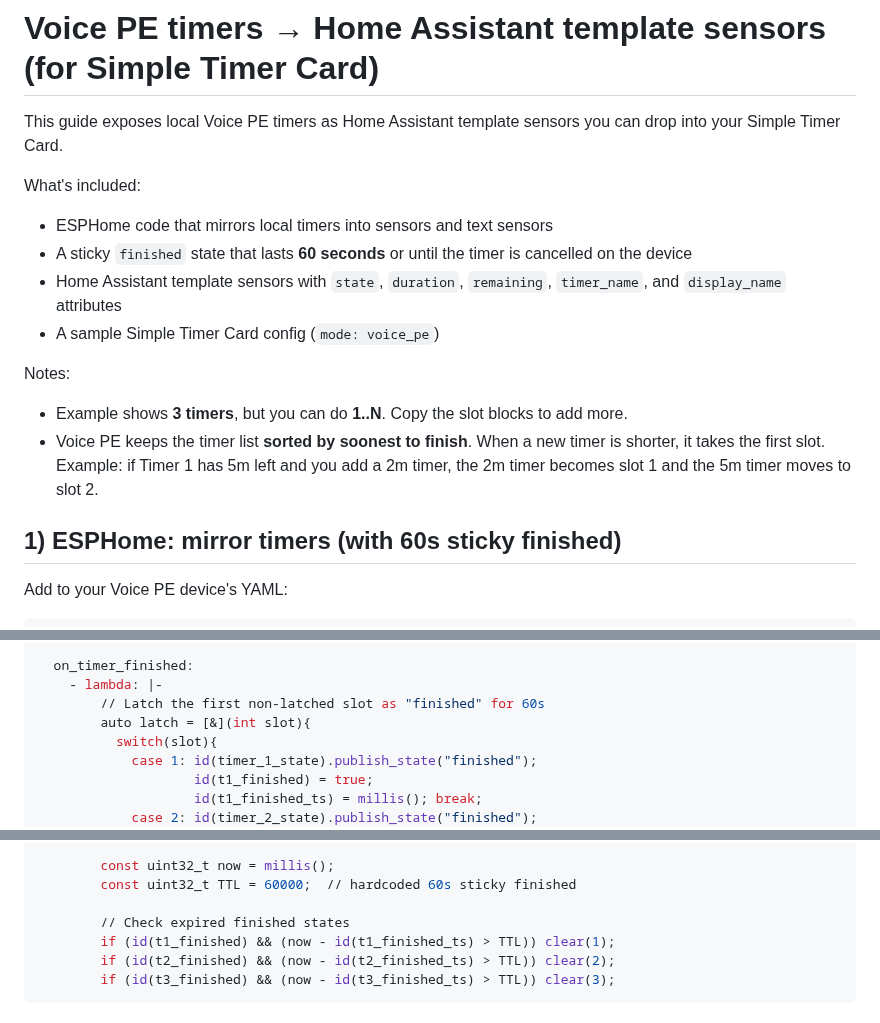
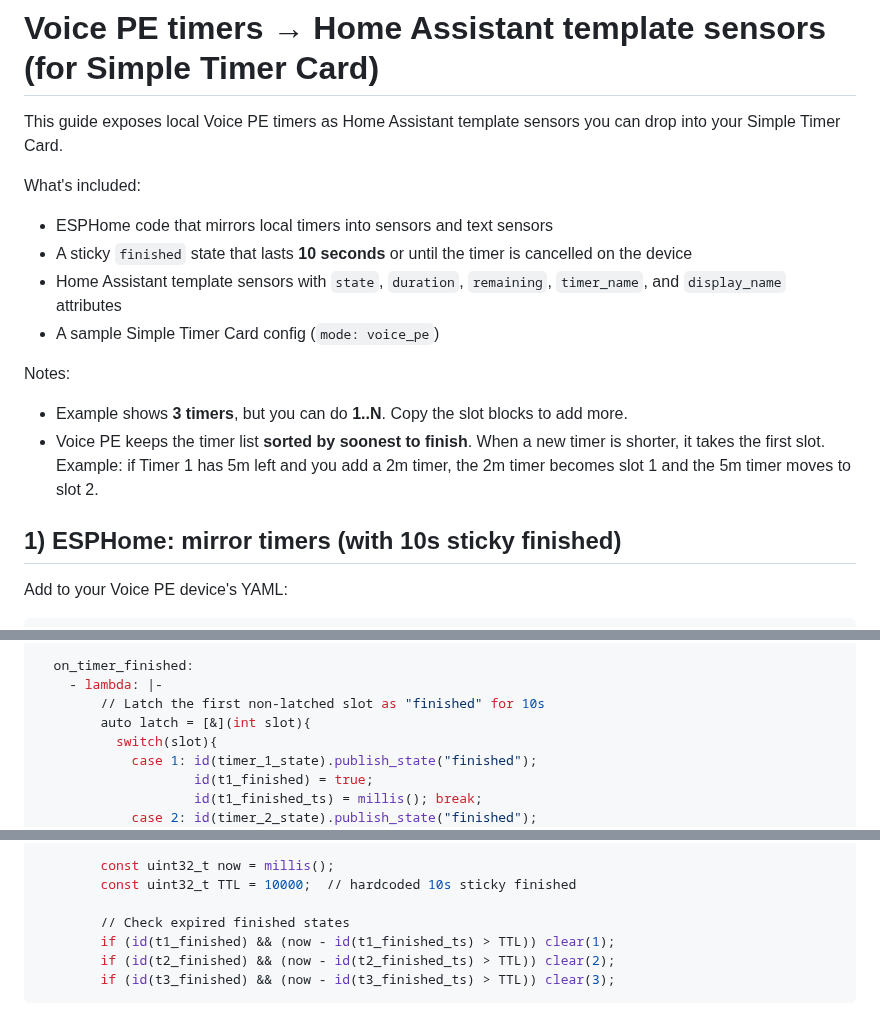
Before and after one commit to eyalgal/simple-timer-card, a Markdown page: voice-pe.md, 3 parts joined by grey strips. Rendered like a GitHub page.

Commit message:
Change sticky finished state duration from 60s to 10s

```diff
--- a/voice-pe.md
+++ b/voice-pe.md
@@ -4,7 +4,7 @@ This guide exposes local Voice PE timers as Home Assistant template sensors you
 
 What's included:
 - ESPHome code that mirrors local timers into sensors and text sensors
-- A sticky `finished` state that lasts **60 seconds** or until the timer is cancelled on the device
+- A sticky `finished` state that lasts **10 seconds** or until the timer is cancelled on the device
 - Home Assistant template sensors with `state`, `duration`, `remaining`, `timer_name`, and `display_name` attributes
 - A sample Simple Timer Card config (`mode: voice_pe`)
 
@@ -12,7 +12,7 @@ Notes:
 - Example shows **3 timers**, but you can do **1..N**. Copy the slot blocks to add more.
 - Voice PE keeps the timer list **sorted by soonest to finish**. When a new timer is shorter, it takes the first slot. Example: if Timer 1 has 5m left and you add a 2m timer, the 2m timer becomes slot 1 and the 5m timer moves to slot 2.
 
-## 1) ESPHome: mirror timers (with 60s sticky finished)
+## 1) ESPHome: mirror timers (with 10s sticky finished)
 
 Add to your Voice PE device's YAML:
 
@@ -134,7 +134,7 @@ voice_assistant:
 
   on_timer_finished:
     - lambda: |-
-        // Latch the first non-latched slot as "finished" for 60s
+        // Latch the first non-latched slot as "finished" for 10s
         auto latch = [&](int slot){
           switch(slot){
             case 1: id(timer_1_state).publish_state("finished");
@@ -180,7 +180,7 @@ voice_assistant:
         };
 
         const uint32_t now = millis();
-        const uint32_t TTL = 60000;  // hardcoded 60s sticky finished
+        const uint32_t TTL = 10000;  // hardcoded 10s sticky finished
 
         // Check expired finished states
         if (id(t1_finished) && (now - id(t1_finished_ts) > TTL)) clear(1);
```
